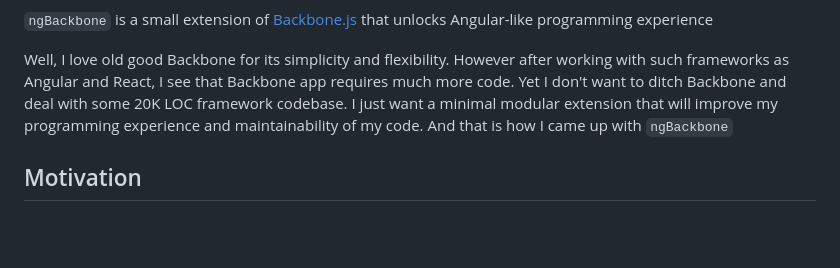
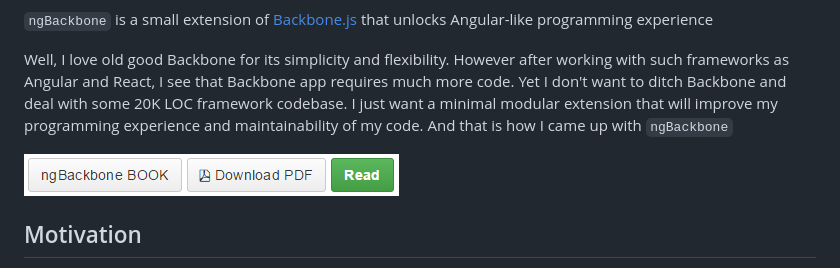
Before and after one commit to dsheiko/ng-backbone, a Markdown page: README.md, the part around the change. GitHub-like rendering; pictures changed too: doc/ng-backbone-book.png (added); blank space fills up the shorter version.

Commit message:
adding a link to the book

```diff
--- a/README.md
+++ b/README.md
@@ -9,6 +9,7 @@
 Well, I love old good Backbone for its simplicity and flexibility. However after working with such frameworks as Angular and React, I see that Backbone app requires much more code. Yet I don't want to ditch Backbone and deal with some 20K LOC framework codebase. I just want a minimal modular extension that will improve my programming experience and maintainability of my code.
 And that is how I came up with `ngBackbone`
 
+![Read ngBackbone.Book](./doc/ng-backbone-book.png "Read ngBackbone.Book")
 
 ## Motivation
 * Angular inspired live templates via [ngTemplate](https://github.com/dsheiko/ng-template)
```
